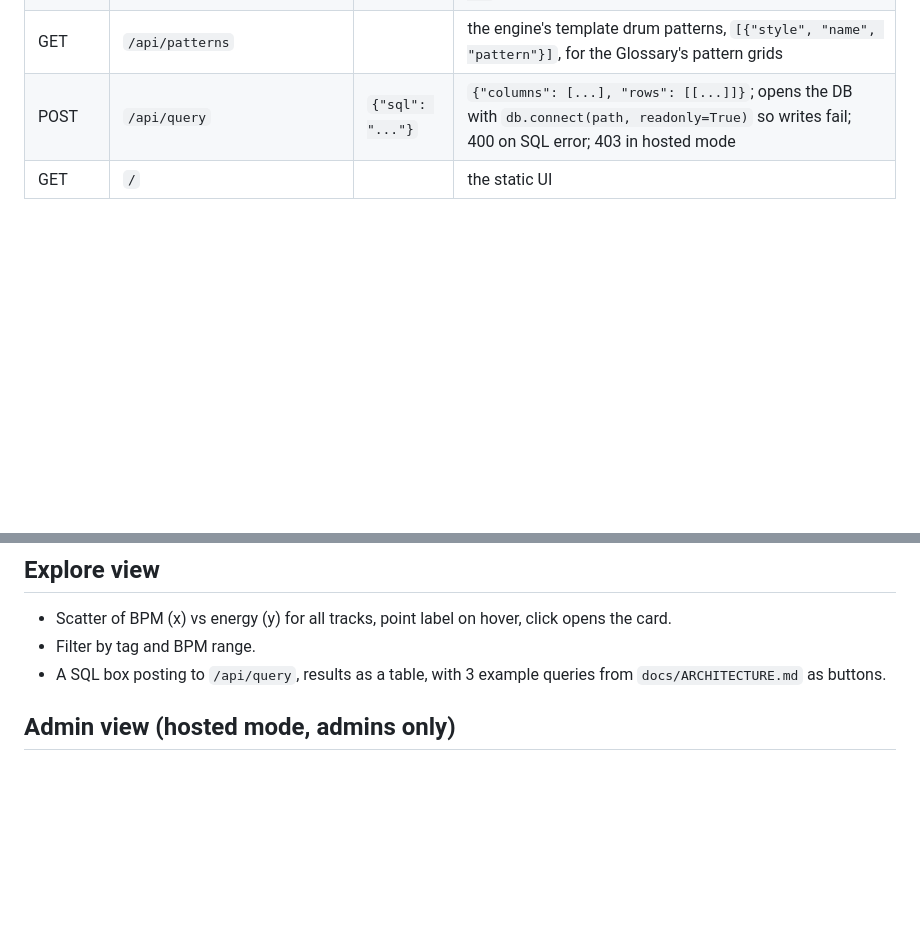
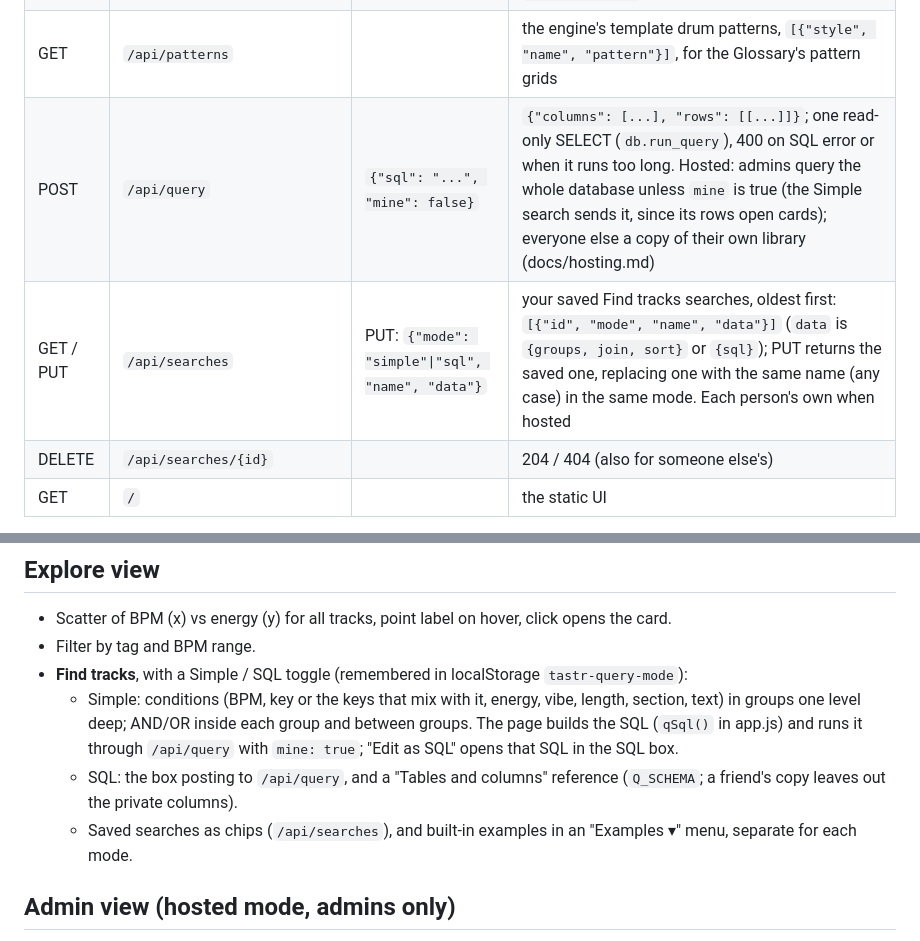
Before and after one commit to pocketIlmatto/tastr, a Markdown page: docs/modules/ui.md, 2 parts joined by grey strips. Drawn GitHub-style; blank space fills up the shorter version.

```diff
--- a/docs/modules/ui.md
+++ b/docs/modules/ui.md
@@ -30,7 +30,9 @@ across the library.
 | POST | `/api/tracks/{id}/reanalyze` | | `{"card", "edits_dropped"}`. Edits move to the new section with the same start and end bars; edits whose section is gone are dropped (in versions too), and `edits_dropped` counts them |
 | GET | `/api/bench` | | the benchmark scores the Glossary quotes, from `tastr/engine/bench_scores.json` (`{"scores": {key: {"exact", "tracks", "what", "run"}}}`); `{"scores": {}}` when the file is missing |
 | GET | `/api/patterns` | | the engine's template drum patterns, `[{"style", "name", "pattern"}]`, for the Glossary's pattern grids |
-| POST | `/api/query` | `{"sql": "..."}` | `{"columns": [...], "rows": [[...]]}`; opens the DB with `db.connect(path, readonly=True)` so writes fail; 400 on SQL error; 403 in hosted mode |
+| POST | `/api/query` | `{"sql": "...", "mine": false}` | `{"columns": [...], "rows": [[...]]}`; one read-only SELECT (`db.run_query`), 400 on SQL error or when it runs too long. Hosted: admins query the whole database unless `mine` is true (the Simple search sends it, since its rows open cards); everyone else a copy of their own library (docs/hosting.md) |
+| GET / PUT | `/api/searches` | PUT: `{"mode": "simple"\|"sql", "name", "data"}` | your saved Find tracks searches, oldest first: `[{"id", "mode", "name", "data"}]` (`data` is `{groups, join, sort}` or `{sql}`); PUT returns the saved one, replacing one with the same name (any case) in the same mode. Each person's own when hosted |
+| DELETE | `/api/searches/{id}` | | 204 / 404 (also for someone else's) |
 | GET | `/` | | the static UI |
 
 Analysis is CPU-bound and slow (tens of seconds); run it in FastAPI's threadpool (plain `def` endpoint) so the server stays responsive.
@@ -47,7 +49,10 @@ Render from the card JSON, tolerating any field being null/empty:
 ## Explore view
 - Scatter of BPM (x) vs energy (y) for all tracks, point label on hover, click opens the card.
 - Filter by tag and BPM range.
-- A SQL box posting to `/api/query`, results as a table, with 3 example queries from `docs/ARCHITECTURE.md` as buttons.
+- **Find tracks**, with a Simple / SQL toggle (remembered in localStorage `tastr-query-mode`):
+  - Simple: conditions (BPM, key or the keys that mix with it, energy, vibe, length, section, text) in groups one level deep; AND/OR inside each group and between groups. The page builds the SQL (`qSql()` in app.js) and runs it through `/api/query` with `mine: true`; "Edit as SQL" opens that SQL in the SQL box.
+  - SQL: the box posting to `/api/query`, and a "Tables and columns" reference (`Q_SCHEMA`; a friend's copy leaves out the private columns).
+  - Saved searches as chips (`/api/searches`), and built-in examples in an "Examples ▾" menu, separate for each mode.
 
 ## Admin view (hosted mode, admins only)
 - The Admin header button shows only when `/api/config` says `"admin": true`; `#admin` opens it, and falls back to the Library for everyone else.
```
Also changed, not shown: README.md (+9 -2 lines), docs/hosting.md (+1 -0 lines), docs/images/find-tracks.png (added), 8 other files.
